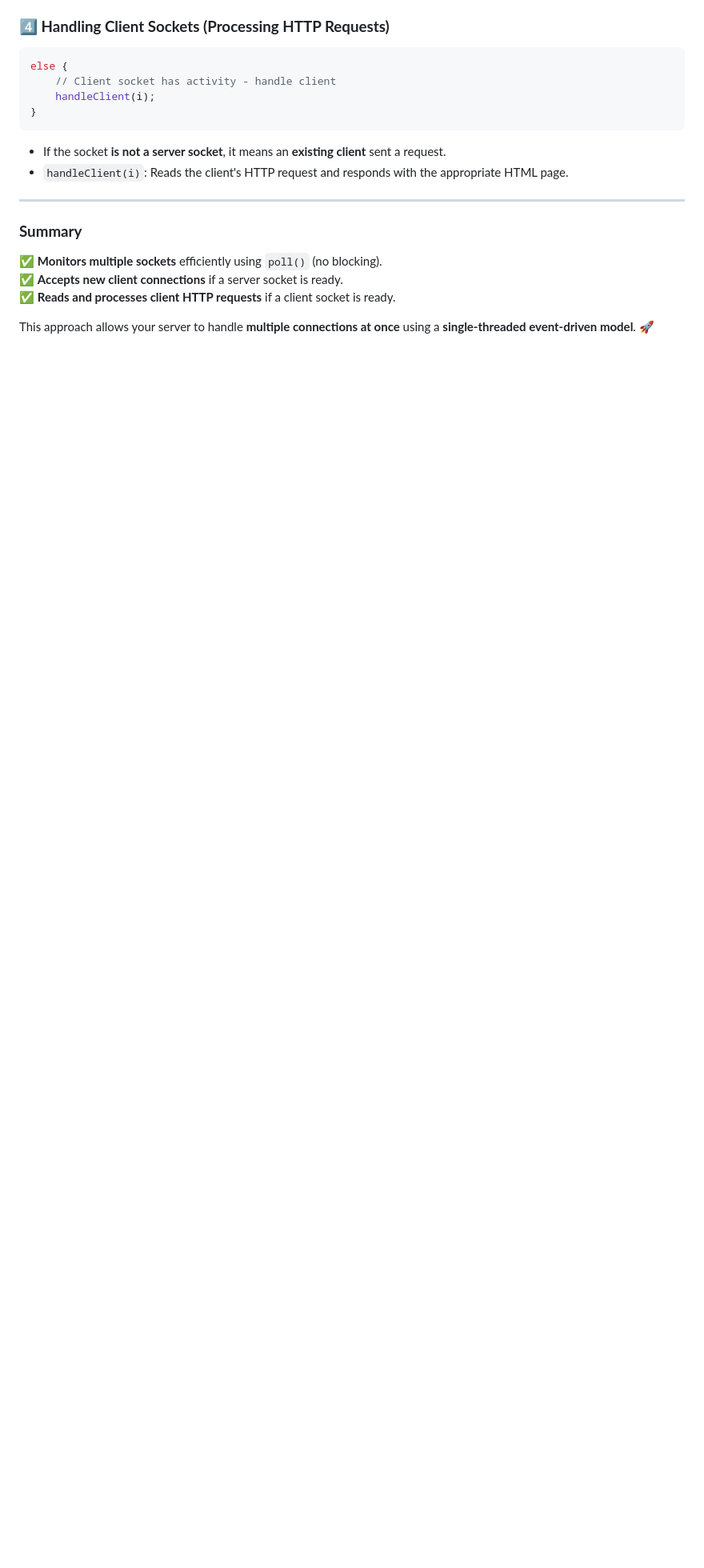
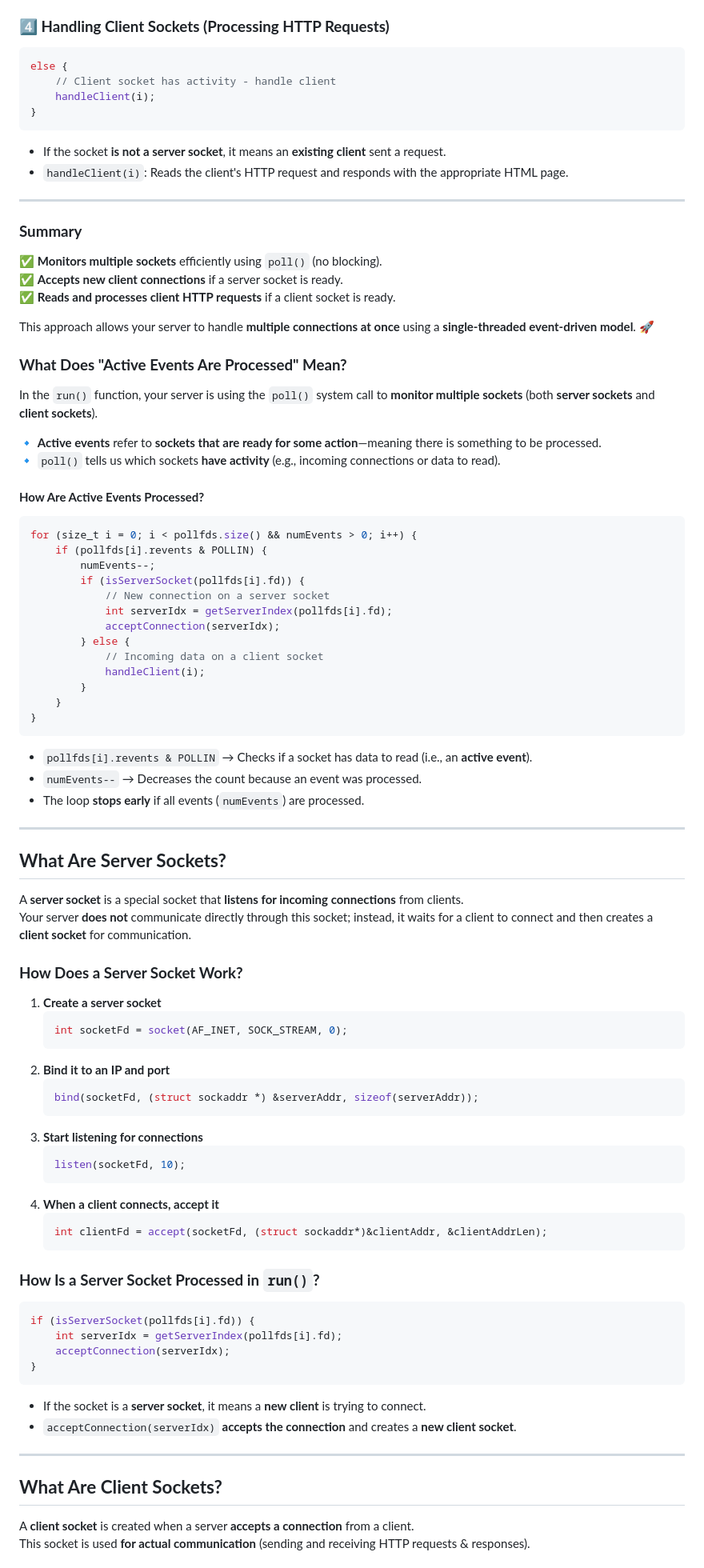
Before and after one commit to flutterde/webserv, a Markdown page: otm/EXPLAIN_run.md, the part around the change printed below. Shown: that part at 80% size. Rendered like a GitHub page; blank space fills up the shorter version.

````diff
--- a/otm/EXPLAIN_run.md
+++ b/otm/EXPLAIN_run.md
@@ -155,3 +155,70 @@ else {
 ✅ **Reads and processes client HTTP requests** if a client socket is ready.
 
 This approach allows your server to handle **multiple connections at once** using a **single-threaded event-driven model**. 🚀
+
+### **What Does "Active Events Are Processed" Mean?**
+In the `run()` function, your server is using the `poll()` system call to **monitor multiple sockets** (both **server sockets** and **client sockets**).
+
+🔹 **Active events** refer to **sockets that are ready for some action**—meaning there is something to be processed.
+🔹 `poll()` tells us which sockets **have activity** (e.g., incoming connections or data to read).
+
+#### **How Are Active Events Processed?**
+```cpp
+for (size_t i = 0; i < pollfds.size() && numEvents > 0; i++) {
+    if (pollfds[i].revents & POLLIN) {
+        numEvents--;
+        if (isServerSocket(pollfds[i].fd)) {
+            // New connection on a server socket
+            int serverIdx = getServerIndex(pollfds[i].fd);
+            acceptConnection(serverIdx);
+        } else {
+            // Incoming data on a client socket
+            handleClient(i);
+        }
+    }
+}
+```
+- `pollfds[i].revents & POLLIN` → Checks if a socket has data to read (i.e., an **active event**).
+- `numEvents--` → Decreases the count because an event was processed.
+- The loop **stops early** if all events (`numEvents`) are processed.
+
+---
+
+## **What Are Server Sockets?**
+A **server socket** is a special socket that **listens for incoming connections** from clients.
+Your server **does not** communicate directly through this socket; instead, it waits for a client to connect and then creates a **client socket** for communication.
+
+### **How Does a Server Socket Work?**
+1. **Create a server socket**
+   ```cpp
+   int socketFd = socket(AF_INET, SOCK_STREAM, 0);
+   ```
+2. **Bind it to an IP and port**
+   ```cpp
+   bind(socketFd, (struct sockaddr *) &serverAddr, sizeof(serverAddr));
+   ```
+3. **Start listening for connections**
+   ```cpp
+   listen(socketFd, 10);
+   ```
+4. **When a client connects, accept it**
+   ```cpp
+   int clientFd = accept(socketFd, (struct sockaddr*)&clientAddr, &clientAddrLen);
+   ```
+
+### **How Is a Server Socket Processed in `run()`?**
+```cpp
+if (isServerSocket(pollfds[i].fd)) {
+    int serverIdx = getServerIndex(pollfds[i].fd);
+    acceptConnection(serverIdx);
+}
+```
+- If the socket is a **server socket**, it means a **new client** is trying to connect.
+- `acceptConnection(serverIdx)` **accepts the connection** and creates a **new client socket**.
+
+---
+
+## **What Are Client Sockets?**
+A **client socket** is created when a server **accepts a connection** from a client.
+This socket is used **for actual communication** (sending and receiving HTTP requests & responses).
+
````
Also changed, not shown: other parts of otm/EXPLAIN_run.md (+37 -0 lines).
